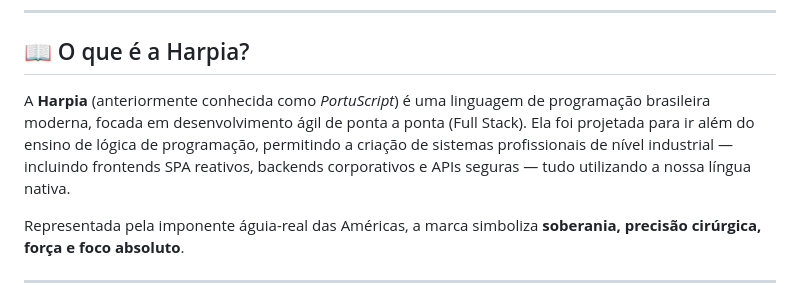
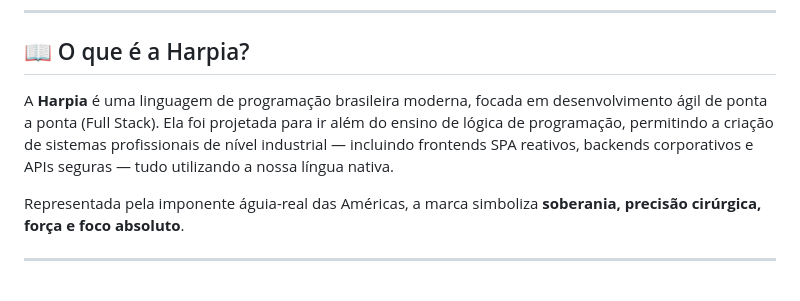
Before and after one commit to mat-dgruber/Harpia, a Markdown page: README.md, the part around the change. Rendered like a GitHub page.

Commit message:
docs(readme): remover menções a PortuScript no README

```diff
--- a/README.md
+++ b/README.md
@@ -18,7 +18,7 @@
 
 ## 📖 O que é a Harpia?
 
-A **Harpia** (anteriormente conhecida como *PortuScript*) é uma linguagem de programação brasileira moderna, focada em desenvolvimento ágil de ponta a ponta (Full Stack). Ela foi projetada para ir além do ensino de lógica de programação, permitindo a criação de sistemas profissionais de nível industrial — incluindo frontends SPA reativos, backends corporativos e APIs seguras — tudo utilizando a nossa língua nativa.
+A **Harpia** é uma linguagem de programação brasileira moderna, focada em desenvolvimento ágil de ponta a ponta (Full Stack). Ela foi projetada para ir além do ensino de lógica de programação, permitindo a criação de sistemas profissionais de nível industrial — incluindo frontends SPA reativos, backends corporativos e APIs seguras — tudo utilizando a nossa língua nativa.
 
 Representada pela imponente águia-real das Américas, a marca simboliza **soberania, precisão cirúrgica, força e foco absoluto**.
 
```
